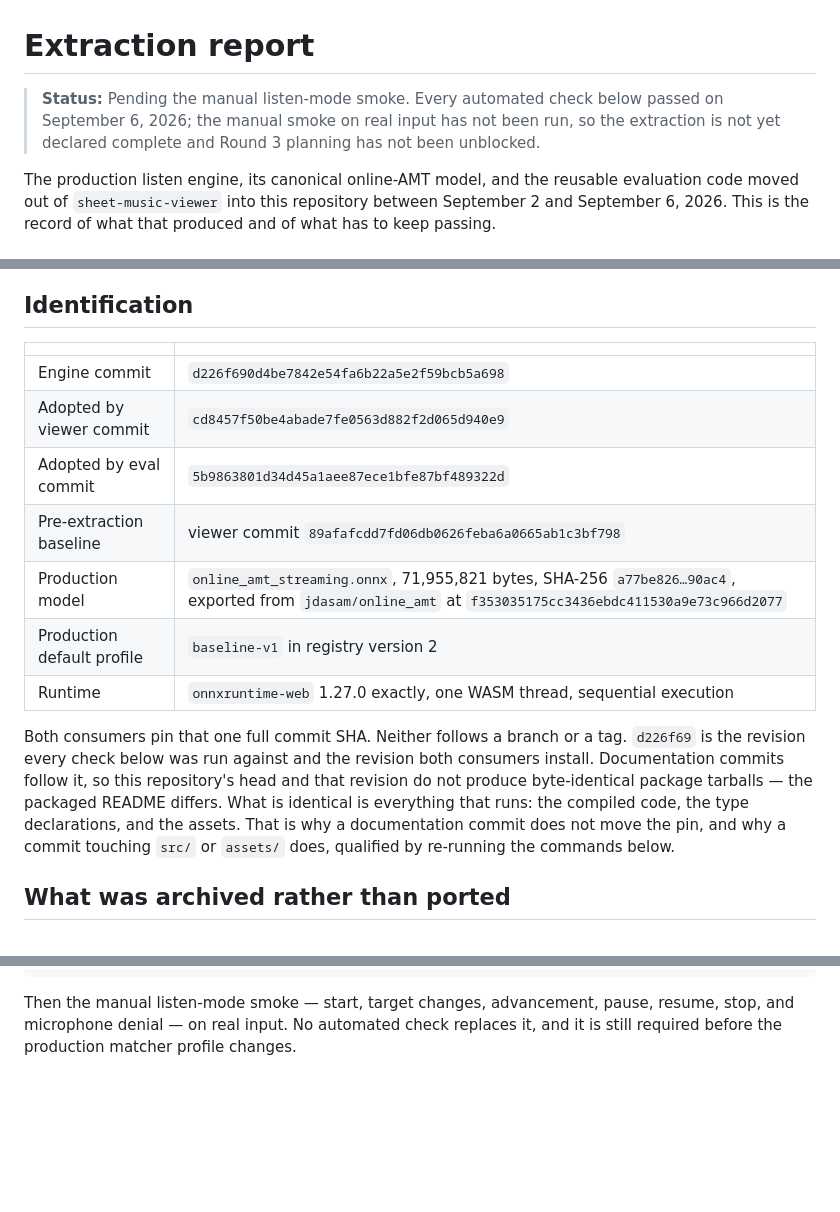
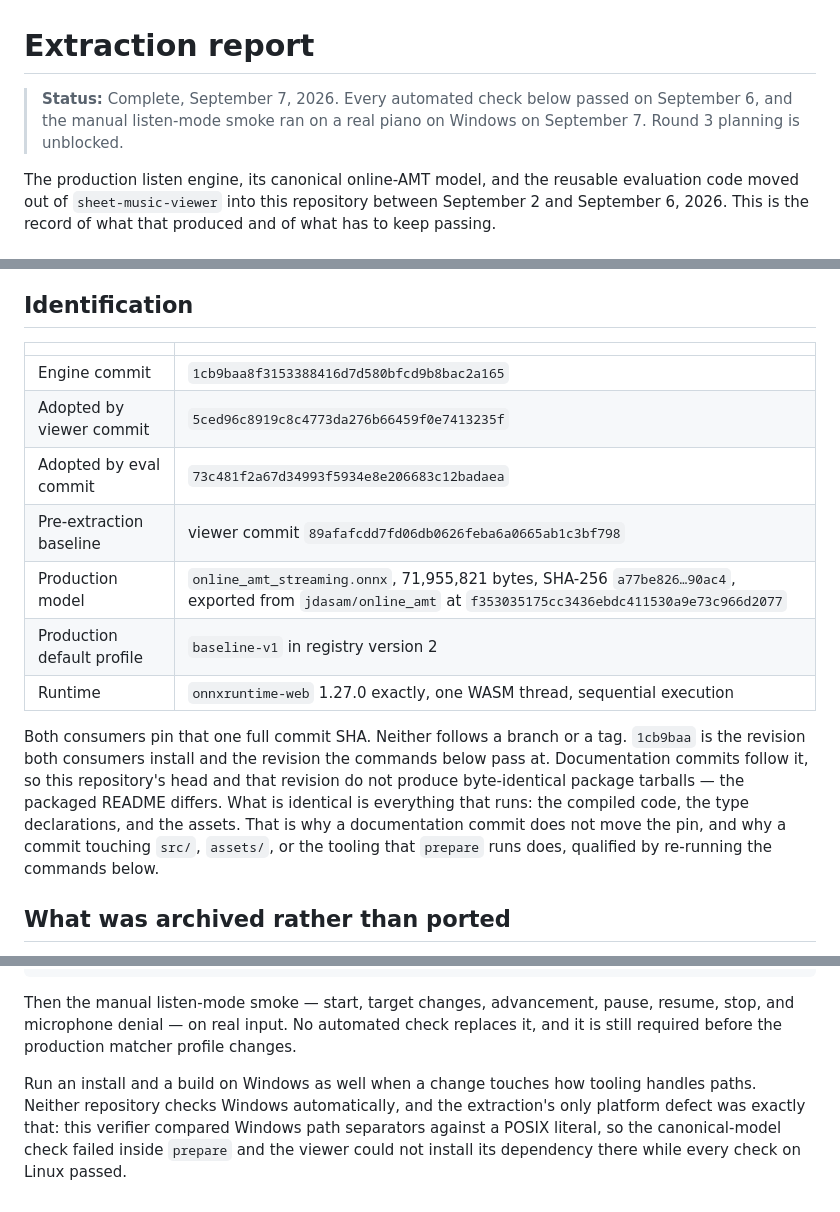
Before and after one commit to fschuh/piano-transcription-engine, a Markdown page: EXTRACTION.md, 3 parts joined by grey strips. GitHub-like rendering; blank space fills up the shorter version.

Commit message:
Close the extraction report on the completed manual smoke
  - Record the smoke as run, the final engine revision, and the commits in
    both consumers that adopted it.
  - Add Windows to the checks a tooling change has to repeat, naming the
    defect that made it necessary.

Co-Authored-By: Claude Opus 5 <noreply@anthropic.com>
Claude-Session: https://claude.ai/code/session_015JsDd3tbwv98Fex6DeGaAc

```diff
--- a/EXTRACTION.md
+++ b/EXTRACTION.md
@@ -1,9 +1,8 @@
 # Extraction report
 
-> **Status:** Pending the manual listen-mode smoke. Every automated check below
-> passed on September 6, 2026; the manual smoke on real input has not been run,
-> so the extraction is not yet declared complete and Round 3 planning has not
-> been unblocked.
+> **Status:** Complete, September 7, 2026. Every automated check below passed on
+> September 6, and the manual listen-mode smoke ran on a real piano on Windows on
+> September 7. Round 3 planning is unblocked.
 
 The production listen engine, its canonical online-AMT model, and the reusable
 evaluation code moved out of `sheet-music-viewer` into this repository between
@@ -33,22 +32,22 @@ scoring of its own.
 
 | | |
 | --- | --- |
-| Engine commit | `d226f690d4be7842e54fa6b22a5e2f59bcb5a698` |
-| Adopted by viewer commit | `cd8457f50be4abade7fe0563d882f2d065d940e9` |
-| Adopted by eval commit | `5b9863801d34d45a1aee87ece1bfe87bf489322d` |
+| Engine commit | `1cb9baa8f3153388416d7d580bfcd9b8bac2a165` |
+| Adopted by viewer commit | `5ced96c8919c8c4773da276b66459f0e7413235f` |
+| Adopted by eval commit | `73c481f2a67d34993f5934e8e206683c12badaea` |
 | Pre-extraction baseline | viewer commit `89afafcdd7fd06db0626feba6a0665ab1c3bf798` |
 | Production model | `online_amt_streaming.onnx`, 71,955,821 bytes, SHA-256 `a77be826…90ac4`, exported from `jdasam/online_amt` at `f353035175cc3436ebdc411530a9e73c966d2077` |
 | Production default profile | `baseline-v1` in registry version 2 |
 | Runtime | `onnxruntime-web` 1.27.0 exactly, one WASM thread, sequential execution |
 
 Both consumers pin that one full commit SHA. Neither follows a branch or a tag.
-`d226f69` is the revision every check below was run against and the revision both
-consumers install. Documentation commits follow it, so this repository's head and
+`1cb9baa` is the revision both consumers install and the revision the commands
+below pass at. Documentation commits follow it, so this repository's head and
 that revision do not produce byte-identical package tarballs — the packaged
 README differs. What is identical is everything that runs: the compiled code, the
 type declarations, and the assets. That is why a documentation commit does not
-move the pin, and why a commit touching `src/` or `assets/` does, qualified by
-re-running the commands below.
+move the pin, and why a commit touching `src/`, `assets/`, or the tooling that
+`prepare` runs does, qualified by re-running the commands below.
 
 ## What was archived rather than ported
 
@@ -108,3 +107,10 @@ npm run build
 Then the manual listen-mode smoke — start, target changes, advancement, pause,
 resume, stop, and microphone denial — on real input. No automated check replaces
 it, and it is still required before the production matcher profile changes.
+
+Run an install and a build on Windows as well when a change touches how tooling
+handles paths. Neither repository checks Windows automatically, and the
+extraction's only platform defect was exactly that: this verifier compared
+Windows path separators against a POSIX literal, so the canonical-model check
+failed inside `prepare` and the viewer could not install its dependency there
+while every check on Linux passed.
```
